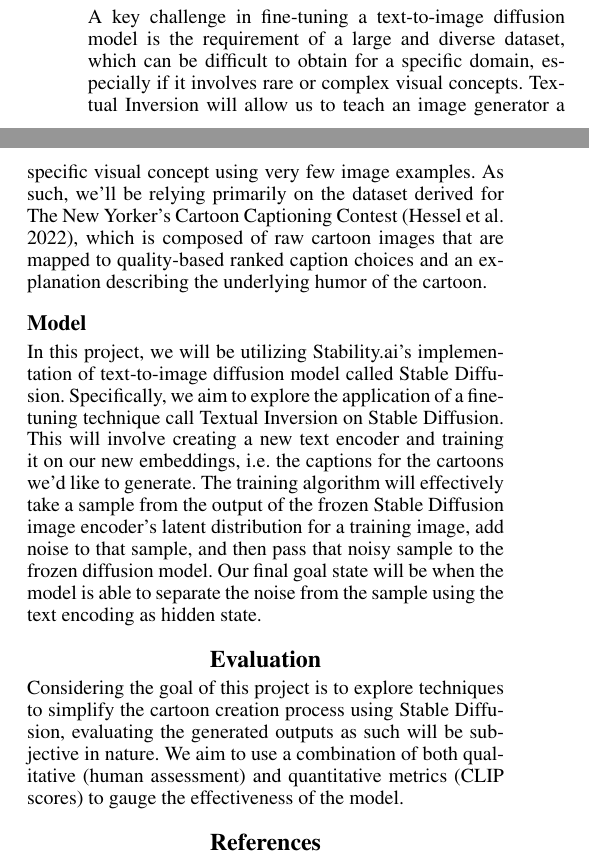
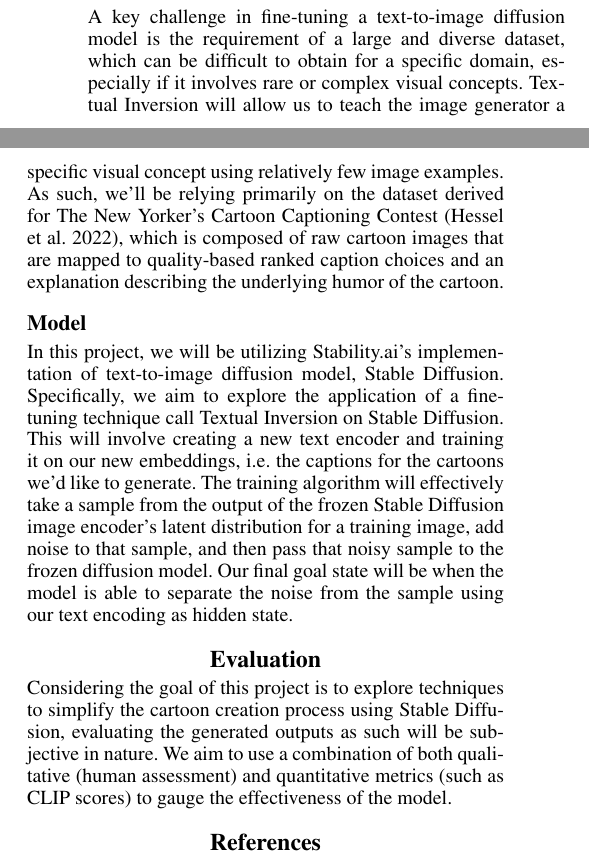
Before and after one commit to mehulsudrik2310/mosaic, a LaTeX document (docs/proposal/proposal.tex): two parts of the columns of the page, joined at a grey line, cut so that both start at the same text. Compiled offline with pdfLaTeX.

Commit message:
Fix errata

```diff
--- a/docs/proposal/proposal.tex
+++ b/docs/proposal/proposal.tex
@@ -133,18 +133,17 @@ The challenge, however, is that it is unclear how the diffusion process can be d
 \section{Project Considerations}
 
 \subsection{Dataset}
-A key challenge in fine-tuning a text-to-image diffusion model is the requirement of a large and diverse dataset, which can be difficult to obtain for a specific domain, especially if it involves rare or complex visual concepts. Textual Inversion will allow us to teach an image generator a specific visual concept using very few image examples. As such, we’ll be relying primarily on the dataset derived for The New Yorker’s Cartoon Captioning Contest \cite{hessel2022androids}, which is composed of raw cartoon images that are mapped to quality-based ranked caption choices and an explanation describing the underlying humor of the cartoon.
+A key challenge in fine-tuning a text-to-image diffusion model is the requirement of a large and diverse dataset, which can be difficult to obtain for a specific domain, especially if it involves rare or complex visual concepts. Textual Inversion will allow us to teach the image generator a specific visual concept using relatively few image examples. As such, we'll be relying primarily on the dataset derived for The New Yorker's Cartoon Captioning Contest \cite{hessel2022androids}, which is composed of raw cartoon images that are mapped to quality-based ranked caption choices and an explanation describing the underlying humor of the cartoon.
 
 \subsection{Model}
 
-In this project, we will be utilizing Stability.ai’s implementation of text-to-image diffusion model called Stable Diffusion. Specifically, we aim to explore the application of a fine-tuning technique call Textual Inversion on Stable Diffusion. This will involve creating a new text encoder and training it on our new embeddings, i.e. the captions for the cartoons we’d like to generate. The training algorithm will effectively take a sample from the output of the frozen Stable Diffusion image encoder’s latent distribution for a training image, add noise to that sample, and then pass that noisy sample to the frozen diffusion model. Our final goal state will be when the model is able to separate the noise from the sample using the text encoding as hidden state.
+In this project, we will be utilizing Stability.ai's implementation of text-to-image diffusion model, Stable Diffusion. Specifically, we aim to explore the application of a fine-tuning technique call Textual Inversion on Stable Diffusion. This will involve creating a new text encoder and training it on our new embeddings, i.e. the captions for the cartoons we'd like to generate. The training algorithm will effectively take a sample from the output of the frozen Stable Diffusion image encoder's latent distribution for a training image, add noise to that sample, and then pass that noisy sample to the frozen diffusion model. Our final goal state will be when the model is able to separate the noise from the sample using our text encoding as hidden state.
 
 % In addition to Textual Inversion, we aim to explore combinations of other fine-tuning techniques, such a DreamBooth, to further gain substantial control over the generated cartoon images and influence the inference process.
 
-
 \section{Evaluation}
 
-Considering the goal of this project is to explore techniques to simplify the cartoon creation process using Stable Diffusion, evaluating the generated outputs as such will be subjective in nature. We aim to use a combination of both qualitative (human assessment) and quantitative metrics (CLIP scores) to gauge the effectiveness of the model.
+Considering the goal of this project is to explore techniques to simplify the cartoon creation process using Stable Diffusion, evaluating the generated outputs as such will be subjective in nature. We aim to use a combination of both qualitative (human assessment) and quantitative metrics (such as CLIP scores) to gauge the effectiveness of the model.
 
 \bibliography{aaai23}
 
```
Also changed, not shown: docs/proposal/proposal.pdf, docs/proposal/proposal.tex (2 more changed lines).
